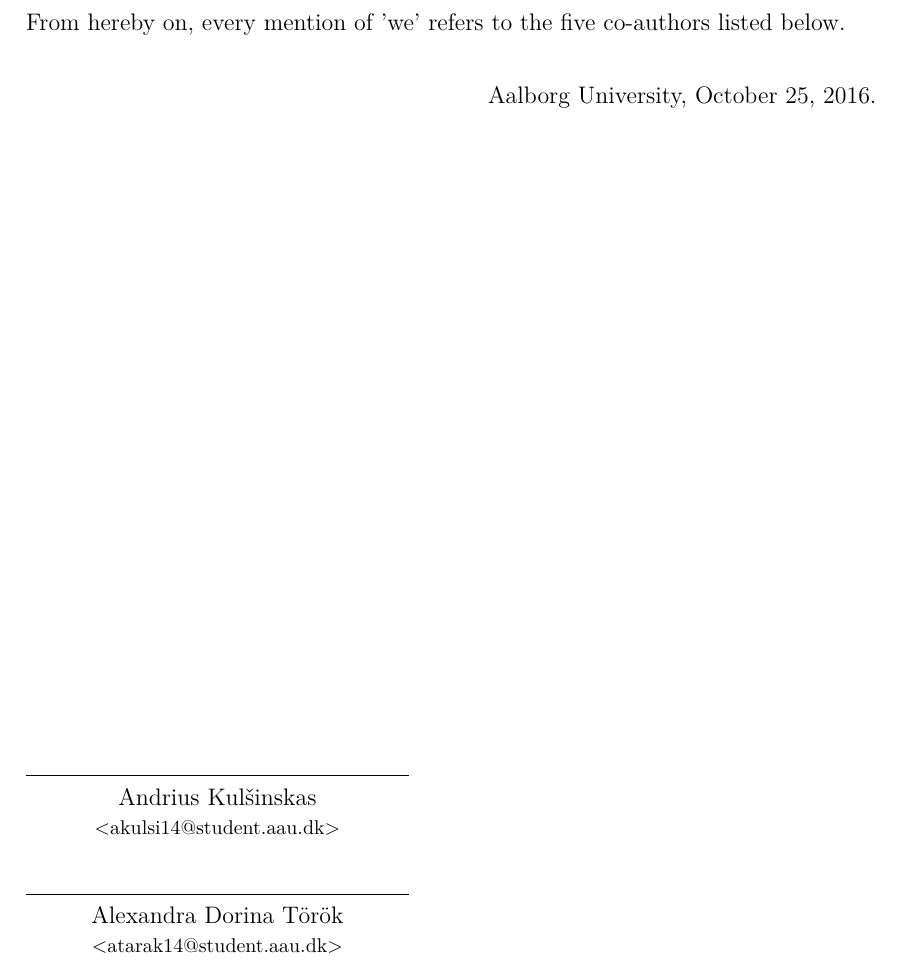
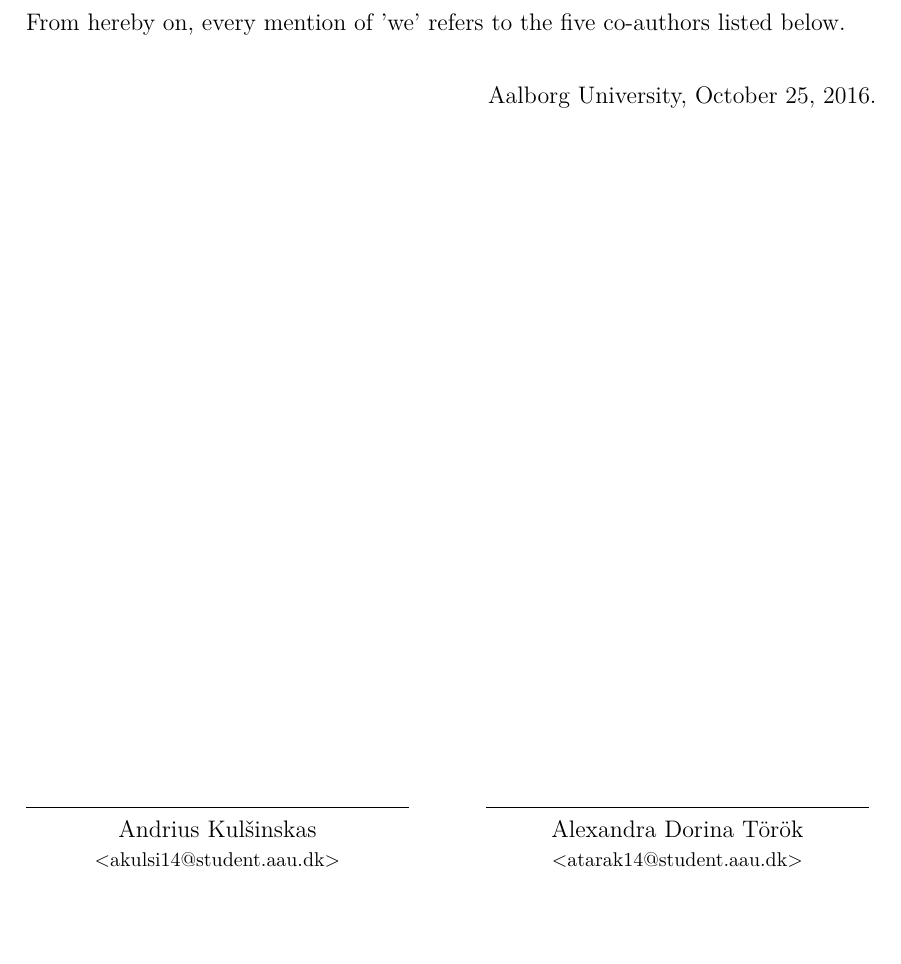
Before and after one commit to imalexandra/ED5-P5, a LaTeX thesis (report/P5.tex, which reads report/sections/preface.tex): part of page 7 of 17, cut so that both start at the same text, the shorter picture padded with empty space. Compiled offline with pdfLaTeX.

Commit message:
fixed preface

```diff
--- a/report/sections/preface.tex
+++ b/report/sections/preface.tex
@@ -9,19 +9,17 @@ From hereby on, every mention of 'we' refers to the five co-authors listed below
 \vspace{\baselineskip}\hfill Aalborg University, \today.
 \vfill\noindent
 
-\vspace{5mm}\noindent
 \begin{minipage}[b]{0.45\textwidth}
 	\centering
 	\rule{\textwidth}{0.5pt}\\
 	Andrius Kulšinskas\\
 	{\footnotesize <akulsi14@student.aau.dk>}
 \end{minipage}
-
 \hfill
-
 \begin{minipage}[b]{0.45\textwidth}
 	\centering
 	\rule{\textwidth}{0.5pt}\\
 	Alexandra Dorina Török\\
 	{\footnotesize <atarak14@student.aau.dk>}
 \end{minipage}
+\vspace*{3\baselineskip}
```
Also changed, not shown: report/P5.pdf, 5 other files.
